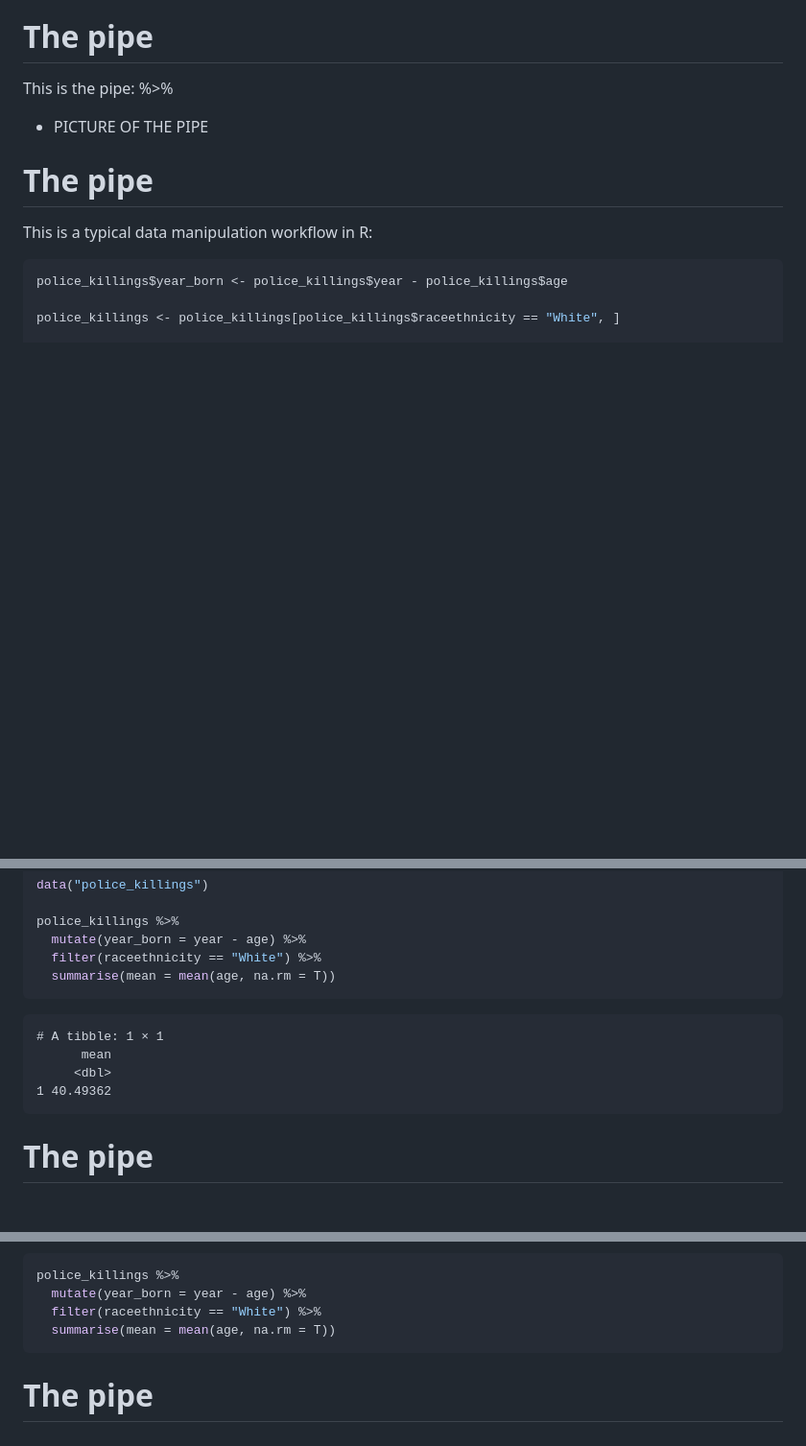
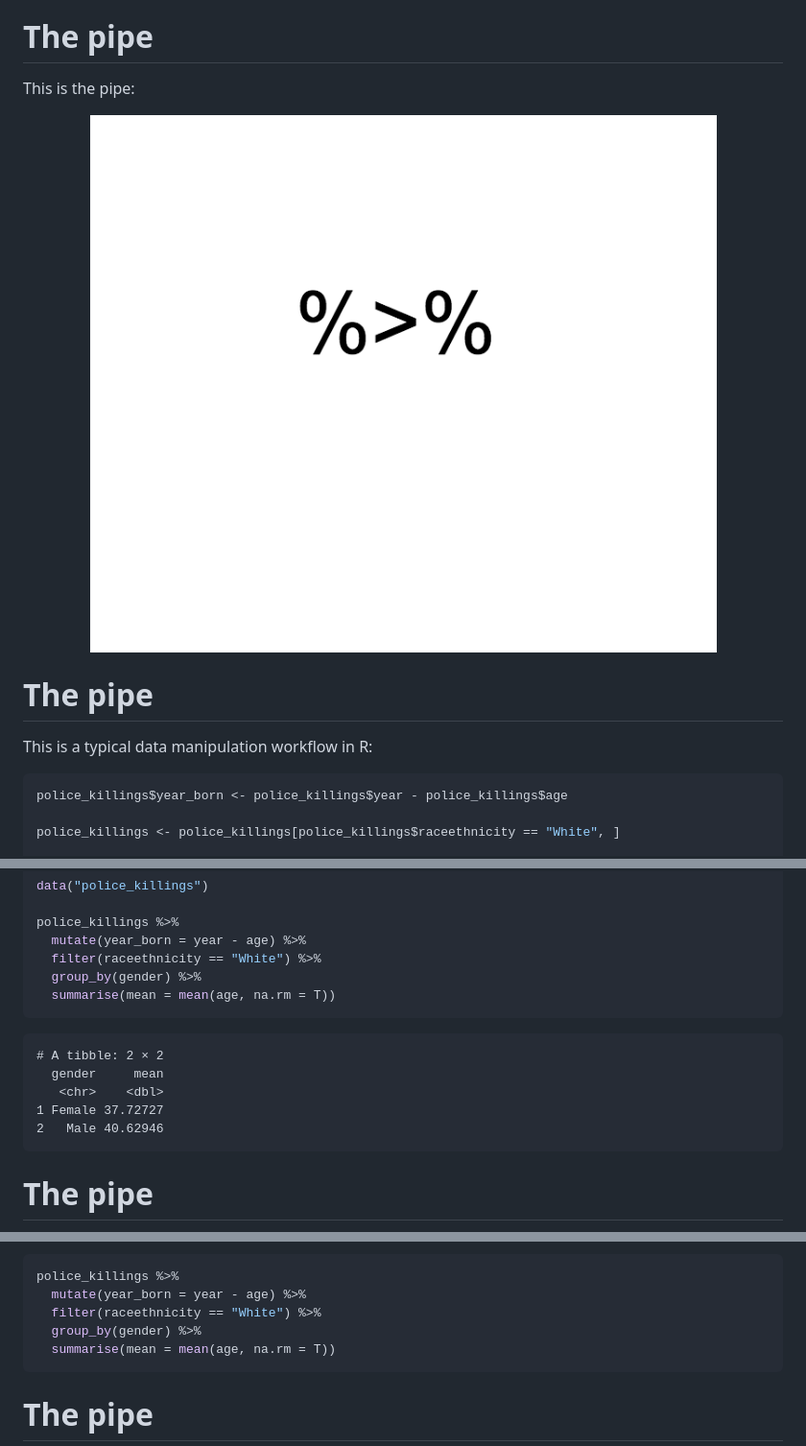
Before and after one commit to cimentadaj/tidyverse_seminars, a Markdown page: first_seminar/first_seminar.md, 3 parts joined by grey strips. Shown: that part at 96% size. Drawn GitHub-style; pictures changed too: first_seminar/figures/pipe.png (added); blank space fills up the shorter version.

Commit message:
Added pipe pic + added to presentation

````diff
--- a/first_seminar/first_seminar.md
+++ b/first_seminar/first_seminar.md
@@ -431,9 +431,11 @@ To learn ggplot2:
 The pipe
 ========================================================
 
-This is the pipe: %>%
+This is the pipe:
 
-* PICTURE OF THE PIPE
+<div align="center">
+<img src="./figures/pipe.png" width=800 height=530>
+</div>
 
 The pipe
 ========================================================
@@ -465,14 +467,16 @@ data("police_killings")
 police_killings %>%
   mutate(year_born = year - age) %>%
   filter(raceethnicity == "White") %>%
+  group_by(gender) %>%
   summarise(mean = mean(age, na.rm = T))
 ```
 
 ```
-# A tibble: 1 × 1
-      mean
-     <dbl>
-1 40.49362
+# A tibble: 2 × 2
+  gender     mean
+   <chr>    <dbl>
+1 Female 37.72727
+2   Male 40.62946
 ```
 
 The pipe
@@ -494,6 +498,7 @@ dplyr:
 police_killings %>%
   mutate(year_born = year - age) %>%
   filter(raceethnicity == "White") %>%
+  group_by(gender) %>%
   summarise(mean = mean(age, na.rm = T))
 ```
 
````
Also changed, not shown: 3 other files.
